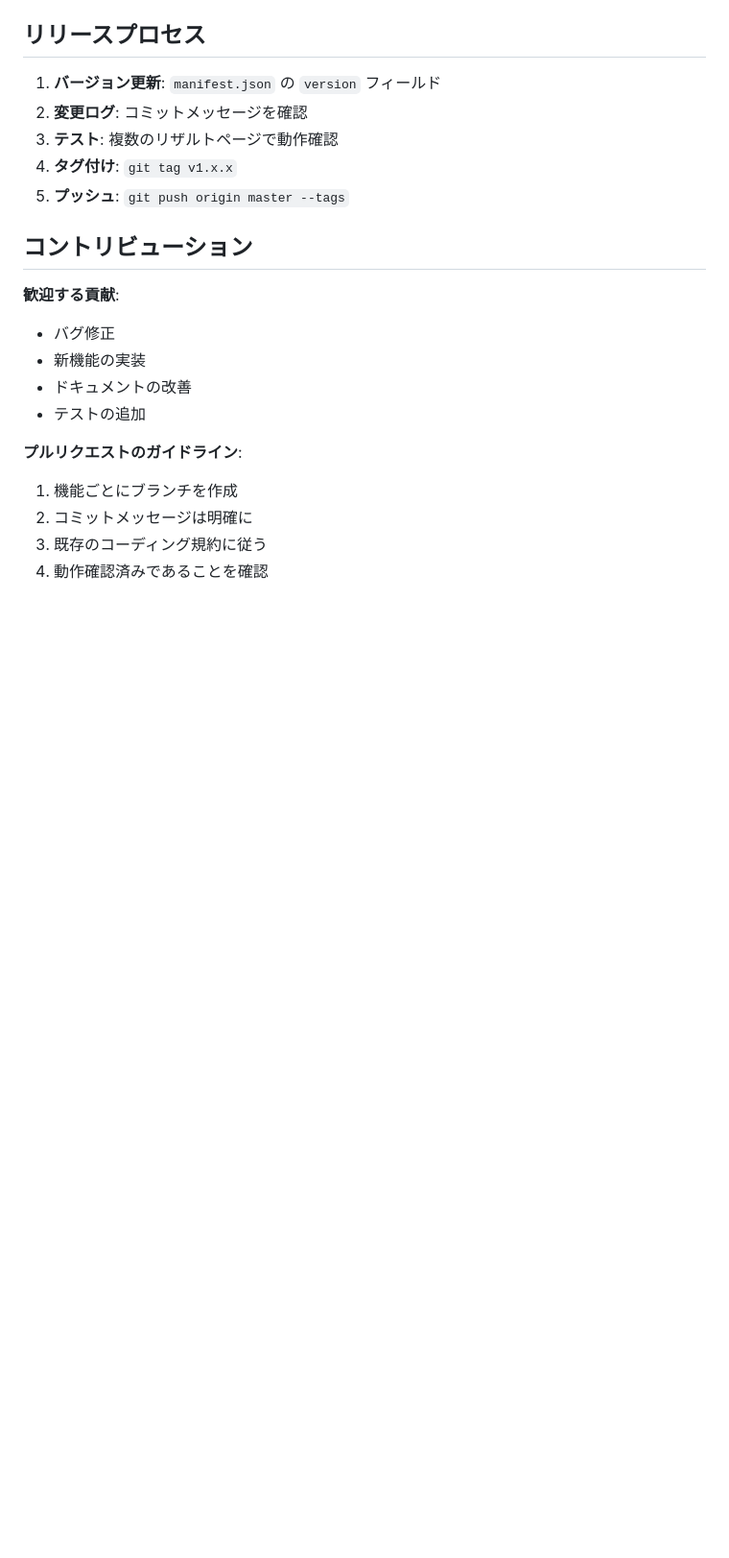
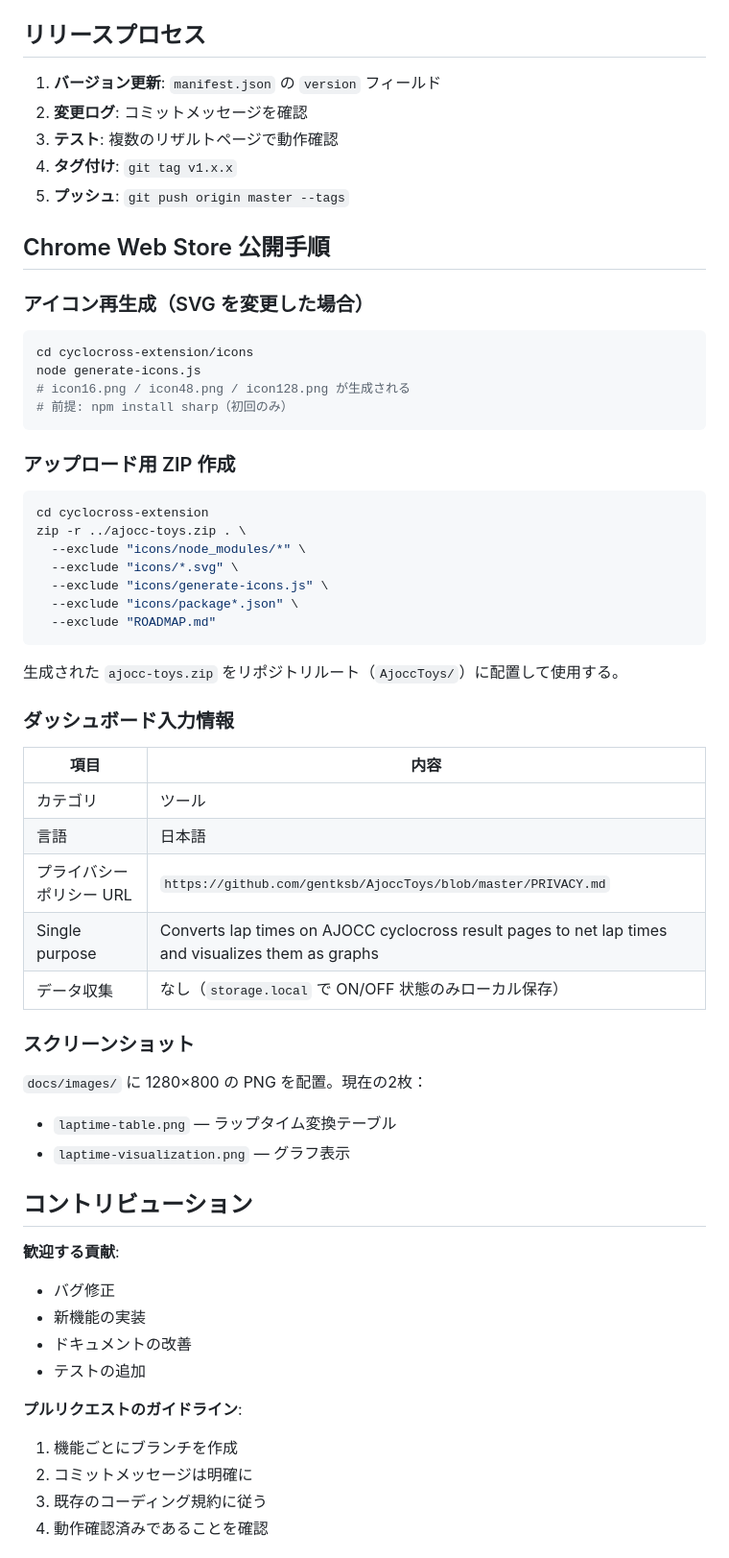
Before and after one commit to gentksb/AjoccToys, a Markdown page: CLAUDE.md, the part around one of its changes. Shown at 96% size. GitHub-like rendering; blank space fills up the shorter version.

Commit message:
Update CLAUDE.md with Chrome Web Store publishing guide and icon generation notes
- Add icon generation notes (sharp over qlmanage)
- Add Chrome Web Store publishing steps (ZIP creation, dashboard inputs)

Co-Authored-By: Claude Sonnet 4.6 <noreply@anthropic.com>

````diff
--- a/CLAUDE.md
+++ b/CLAUDE.md
@@ -450,6 +457,47 @@ const lapsToCheck =
 4. **タグ付け**: `git tag v1.x.x`
 5. **プッシュ**: `git push origin master --tags`
 
+## Chrome Web Store 公開手順
+
+### アイコン再生成（SVG を変更した場合）
+
+```bash
+cd cyclocross-extension/icons
+node generate-icons.js
+# icon16.png / icon48.png / icon128.png が生成される
+# 前提: npm install sharp（初回のみ）
+```
+
+### アップロード用 ZIP 作成
+
+```bash
+cd cyclocross-extension
+zip -r ../ajocc-toys.zip . \
+  --exclude "icons/node_modules/*" \
+  --exclude "icons/*.svg" \
+  --exclude "icons/generate-icons.js" \
+  --exclude "icons/package*.json" \
+  --exclude "ROADMAP.md"
+```
+
+生成された `ajocc-toys.zip` をリポジトリルート（`AjoccToys/`）に配置して使用する。
+
+### ダッシュボード入力情報
+
+| 項目 | 内容 |
+|------|------|
+| カテゴリ | ツール |
+| 言語 | 日本語 |
+| プライバシーポリシー URL | `https://github.com/gentksb/AjoccToys/blob/master/PRIVACY.md` |
+| Single purpose | Converts lap times on AJOCC cyclocross result pages to net lap times and visualizes them as graphs |
+| データ収集 | なし（`storage.local` で ON/OFF 状態のみローカル保存） |
+
+### スクリーンショット
+
+`docs/images/` に 1280×800 の PNG を配置。現在の2枚：
+- `laptime-table.png` — ラップタイム変換テーブル
+- `laptime-visualization.png` — グラフ表示
+
 ## コントリビューション
 
 **歓迎する貢献**:
````
Also changed, not shown: other parts of CLAUDE.md (+7 -0 lines).
